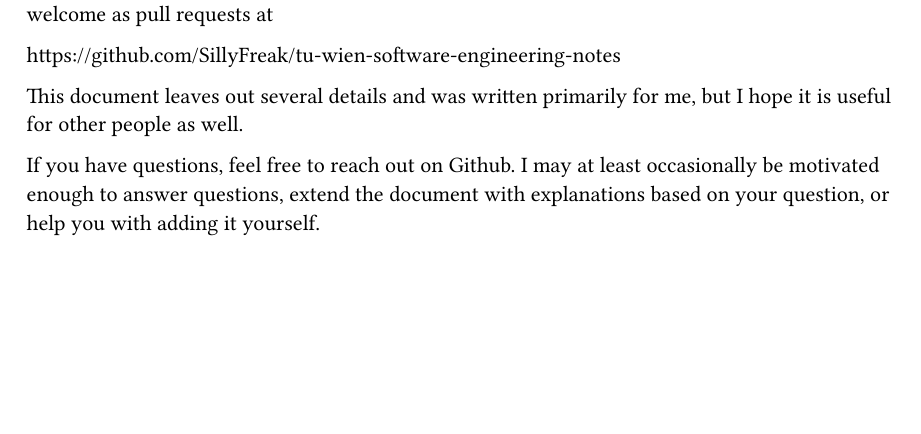
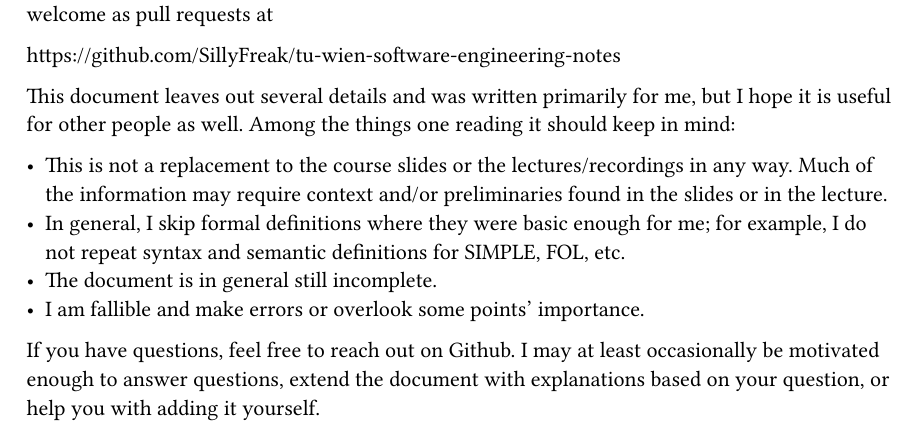
Before and after one commit to SillyFreak/tu-wien-software-engineering-notes, a Typst document (formal-methods/notes.typ): part of page 3 of 7, cut so that both start at the same text, the shorter picture padded with empty space. The pictures show the PDF file formal-methods/notes.pdf that the author committed with the source.

Commit message:
extend document disclaimers

```diff
--- a/formal-methods/notes.typ
+++ b/formal-methods/notes.typ
@@ -23,7 +23,12 @@
 
   https://github.com/SillyFreak/tu-wien-software-engineering-notes
 
-  This document leaves out several details and was written primarily for me, but I hope it is useful for other people as well.
+  This document leaves out several details and was written primarily for me, but I hope it is useful for other people as well. Among the things one reading it should keep in mind:
+
+  - This is not a replacement to the course slides or the lectures/recordings in any way. Much of the information may require context and/or preliminaries found in the slides or in the lecture.
+  - In general, I skip formal definitions where they were basic enough for me; for example, I do not repeat syntax and semantic definitions for SIMPLE, FOL, etc.
+  - The document is in general still incomplete.
+  - I am fallible and make errors or overlook some points' importance.
 
   If you have questions, feel free to reach out on Github. I may at least occasionally be motivated enough to answer questions, extend the document with explanations based on your question, or help you with adding it yourself.
 
```
Also changed, not shown: formal-methods/notes.pdf.
